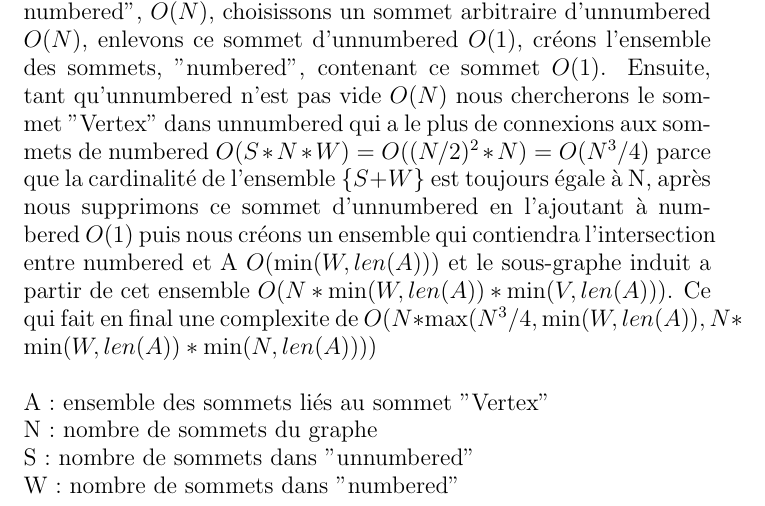
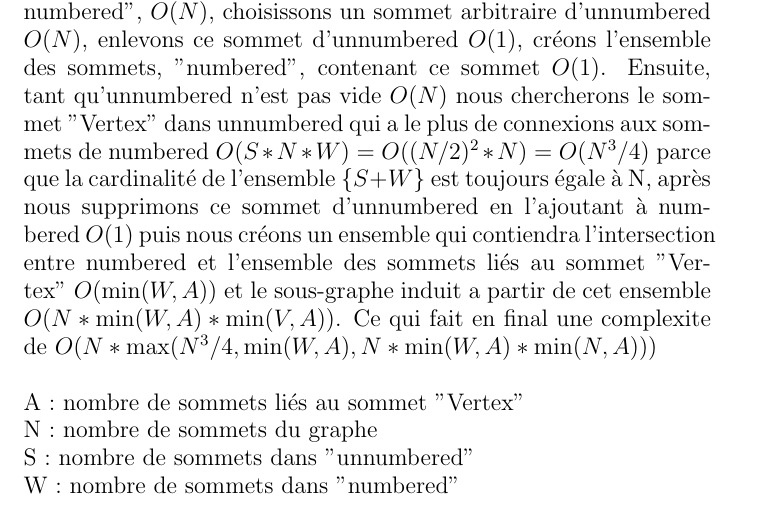
Before and after one commit to MaxouSenpai/Algo2-Projet1, a LaTeX document (Rapport.tex): part of page 6 of 9, cut so that both start at the same text. Compiled offline with pdfLaTeX.

Commit message:
YoYo (y)

```diff
--- a/Rapport.tex
+++ b/Rapport.tex
@@ -172,12 +172,12 @@ le sommet "Vertex" dans unnumbered qui a le plus de connexions aux sommets
 de numbered $O(S * N * W) = O((N/2)^2*N) = O(N^3/4)$ parce que la cardinalité
 de l'ensemble $\{S+W\}$ est toujours égale à N, après nous supprimons ce sommet d'unnumbered en
 l'ajoutant à numbered $O(1)$ puis nous créons un ensemble qui contiendra
-l'intersection entre numbered et A $O(\min(W,len(A)))$ et le
-sous-graphe induit a partir de cet ensemble $O(N*\min(W,len(A))*\min(V,len(A)))$.
+l'intersection entre numbered et l'ensemble des sommets liés au sommet "Vertex" $O(\min(W,A))$ et le
+sous-graphe induit a partir de cet ensemble $O(N*\min(W,A)*\min(V,A))$.
 Ce qui fait en final une complexite de
-$O(N*\max(N^3/4,\min(W,len(A)),N*\min(W,len(A))*\min(N,len(A))))$\\\\
+$O(N*\max(N^3/4,\min(W,A),N*\min(W,A)*\min(N,A)))$\\\\
 \noindent
-A : ensemble des sommets liés au sommet "Vertex"\\
+A : nombre de sommets liés au sommet "Vertex"\\
 N : nombre de sommets du graphe\\
 S : nombre de sommets dans "unnumbered"\\
 W : nombre de sommets dans "numbered"
```
Also changed, not shown: Rapport.pdf.
